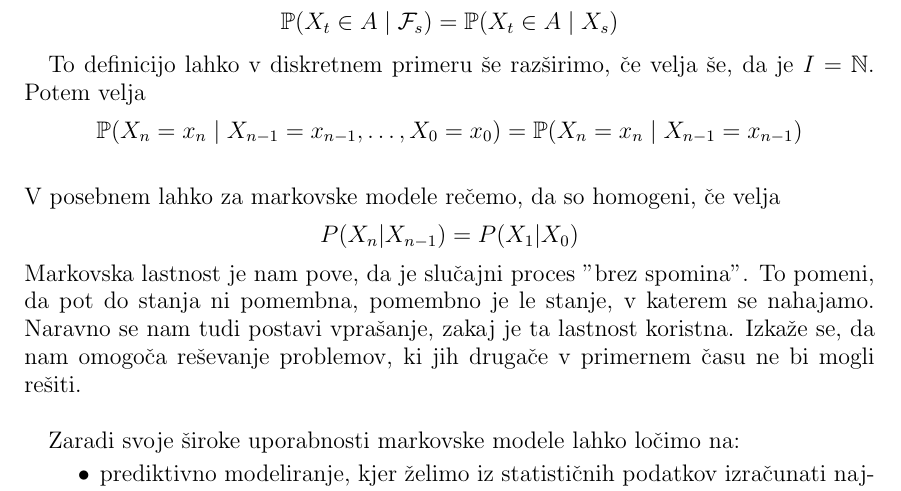
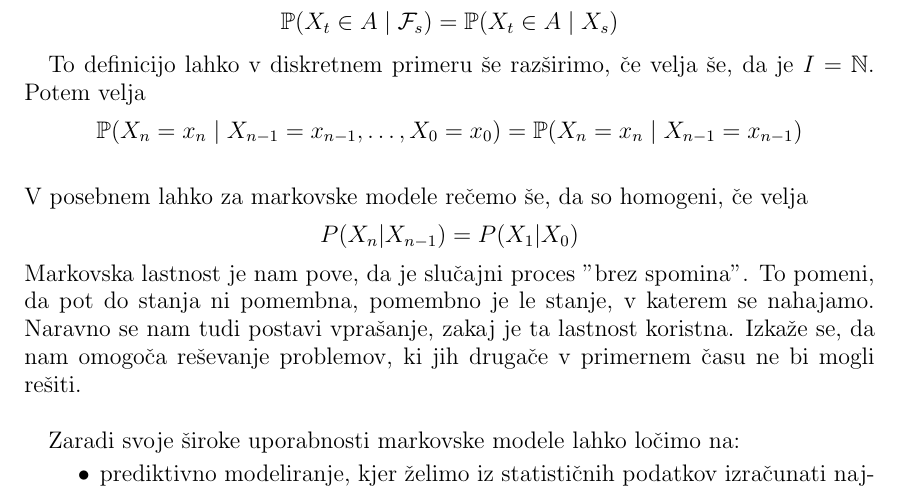
Before and after one commit to mpracek/Diploma, a LaTeX paper (dipl-sem-martin-pracek.tex): part of page 5 of 19, cut so that both start at the same text. Compiled offline with pdfLaTeX; the source files are stored in an older character set and shown here as Unicode; a LaTeX package or settings file that is missing is left out.

Commit message:
txs auto checkin

```diff
--- a/dipl-sem-martin-pracek.tex
+++ b/dipl-sem-martin-pracek.tex
@@ -146,7 +146,7 @@
 
 To definicijo lahko v diskretnem primeru še razširimo, če velja še, da je $I = \mathbb{N}$. Potem velja $$\mathbb{P}(X_n=x_n\mid X_{n-1}=x_{n-1}, \dots, X_0=x_0)=\mathbb{P}(X_n=x_n\mid X_{n-1}=x_{n-1})$$
 \\
-V posebnem lahko za markovske modele rečemo, da so homogeni, če velja
+V posebnem lahko za markovske modele rečemo še, da so homogeni, če velja
 $$P(X_n|X_{n-1})=P(X_1|X_0)$$
 Markovska lastnost je nam pove, da je slučajni proces "brez spomina". To pomeni, da pot do stanja ni pomembna, pomembno je le stanje, v katerem se nahajamo. Naravno se nam tudi postavi vprašanje, zakaj je ta lastnost koristna. Izkaže se, da nam omogoča reševanje problemov, ki jih drugače v primernem času ne bi mogli rešiti.\\
 
```
